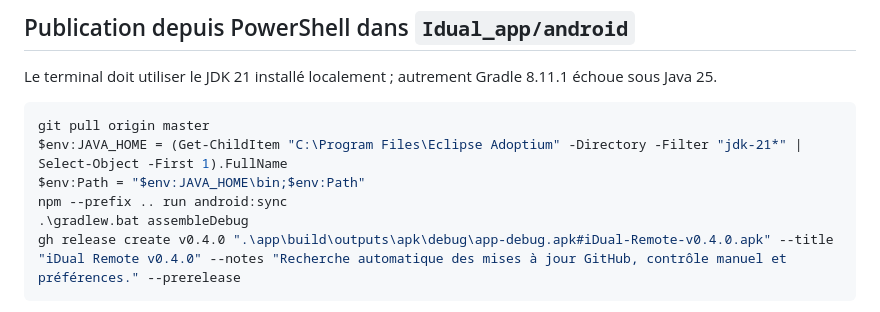
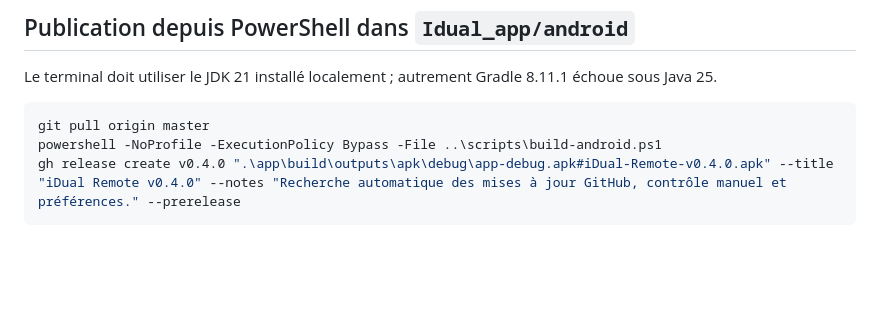
Before and after one commit to Reign-in-blood/Idual_app, a Markdown page: docs/RELEASES.md, the part around the change. Rendered like a GitHub page; blank space fills up the shorter version.

Commit message:
test: run GitHub update checks in CI and document one-command Android build

````diff
--- a/docs/RELEASES.md
+++ b/docs/RELEASES.md
@@ -10,10 +10,7 @@ Le terminal doit utiliser le JDK 21 installé localement ; autrement Gradle 8.11
 
 ```powershell
 git pull origin master
-$env:JAVA_HOME = (Get-ChildItem "C:\Program Files\Eclipse Adoptium" -Directory -Filter "jdk-21*" | Select-Object -First 1).FullName
-$env:Path = "$env:JAVA_HOME\bin;$env:Path"
-npm --prefix .. run android:sync
-.\gradlew.bat assembleDebug
+powershell -NoProfile -ExecutionPolicy Bypass -File ..\scripts\build-android.ps1
 gh release create v0.4.0 ".\app\build\outputs\apk\debug\app-debug.apk#iDual-Remote-v0.4.0.apk" --title "iDual Remote v0.4.0" --notes "Recherche automatique des mises à jour GitHub, contrôle manuel et préférences." --prerelease
 ```
 
````
